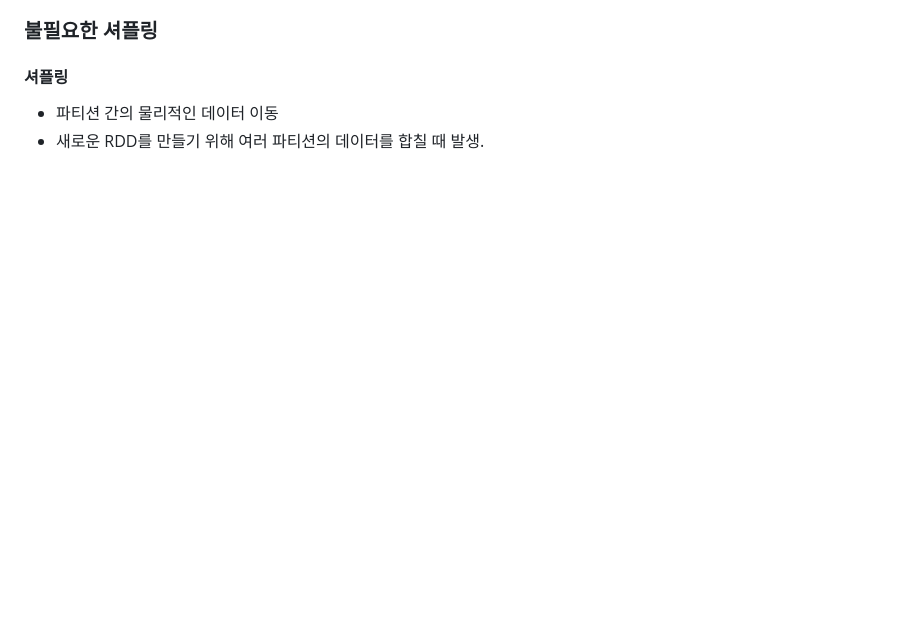
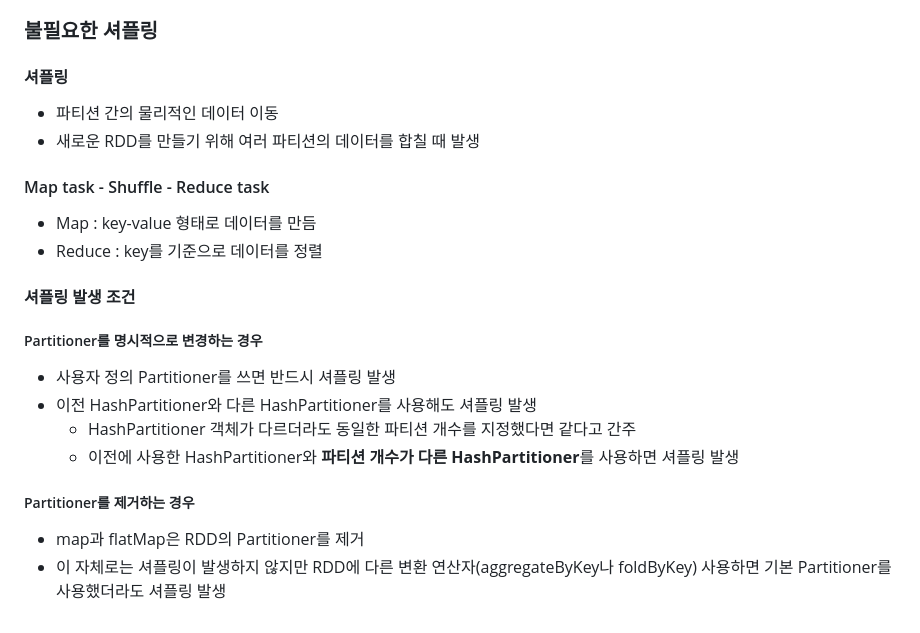
Before and after one commit to cyless-hj/TIL, a Markdown page: Data Engineering/Spark/Spark Partition.md, the part around the change. Drawn GitHub-style; blank space fills up the shorter version.

Commit message:
Extend Spark Partition 23/03/27

```diff
--- a/Data Engineering/Spark/Spark Partition.md
+++ b/Data Engineering/Spark/Spark Partition.md
@@ -46,4 +46,19 @@
 
 #### 셔플링
 - 파티션 간의 물리적인 데이터 이동
-- 새로운 RDD를 만들기 위해 여러 파티션의 데이터를 합칠 때 발생.
+- 새로운 RDD를 만들기 위해 여러 파티션의 데이터를 합칠 때 발생
+
+#### Map task - Shuffle - Reduce task
+- Map : key-value 형태로 데이터를 만듬
+- Reduce : key를 기준으로 데이터를 정렬
+
+#### 셔플링 발생 조건
+##### Partitioner를 명시적으로 변경하는 경우
+- 사용자 정의 Partitioner를 쓰면 반드시 셔플링 발생
+- 이전 HashPartitioner와 다른 HashPartitioner를 사용해도 셔플링 발생
+    - HashPartitioner 객체가 다르더라도 동일한 파티션 개수를 지정했다면 같다고 간주
+    - 이전에 사용한 HashPartitioner와 **파티션 개수가 다른 HashPartitioner**를 사용하면 셔플링 발생
+
+##### Partitioner를 제거하는 경우
+- map과 flatMap은 RDD의 Partitioner를 제거
+- 이 자체로는 셔플링이 발생하지 않지만 RDD에 다른 변환 연산자(aggregateByKey나 foldByKey) 사용하면 기본 Partitioner를 사용했더라도 셔플링 발생
```
